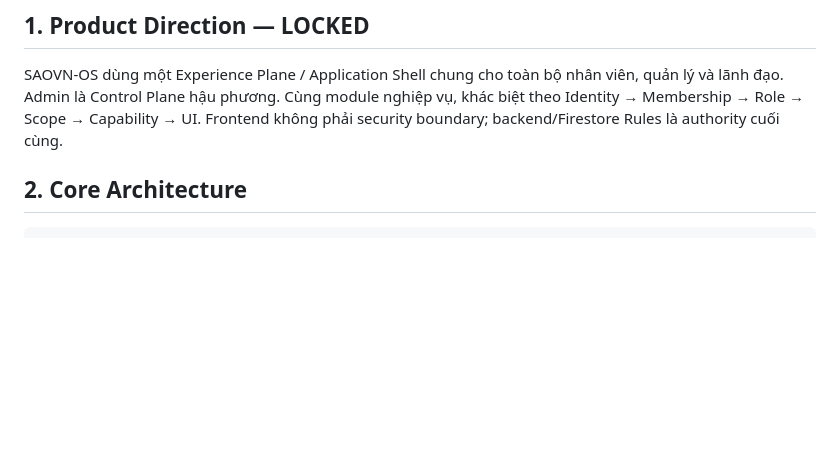
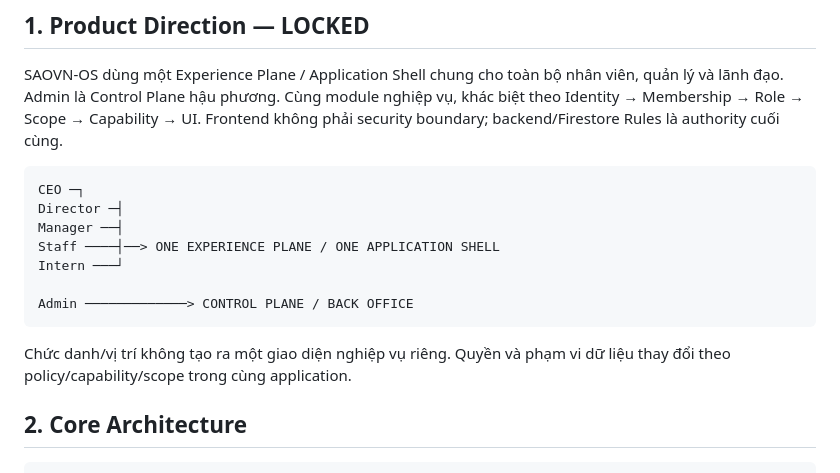
Before and after one commit to tuan1292-svg/SAOVN-OS, a Markdown page: PROJECT_STATE.md, the part around one of its changes. Drawn GitHub-style; blank space fills up the shorter version.

````diff
--- a/PROJECT_STATE.md
+++ b/PROJECT_STATE.md
@@ -5,6 +5,18 @@
 ## 1. Product Direction — LOCKED
 
 SAOVN-OS dùng một Experience Plane / Application Shell chung cho toàn bộ nhân viên, quản lý và lãnh đạo. Admin là Control Plane hậu phương. Cùng module nghiệp vụ, khác biệt theo Identity → Membership → Role → Scope → Capability → UI. Frontend không phải security boundary; backend/Firestore Rules là authority cuối cùng.
+
+```text
+CEO ─┐
+Director ─┤
+Manager ──┤
+Staff ────┤──> ONE EXPERIENCE PLANE / ONE APPLICATION SHELL
+Intern ───┘
+
+Admin ─────────────> CONTROL PLANE / BACK OFFICE
+```
+
+Chức danh/vị trí không tạo ra một giao diện nghiệp vụ riêng. Quyền và phạm vi dữ liệu thay đổi theo policy/capability/scope trong cùng application.
 
 ## 2. Core Architecture
 
````
Also changed, not shown: other parts of PROJECT_STATE.md (+28 -23 lines).
